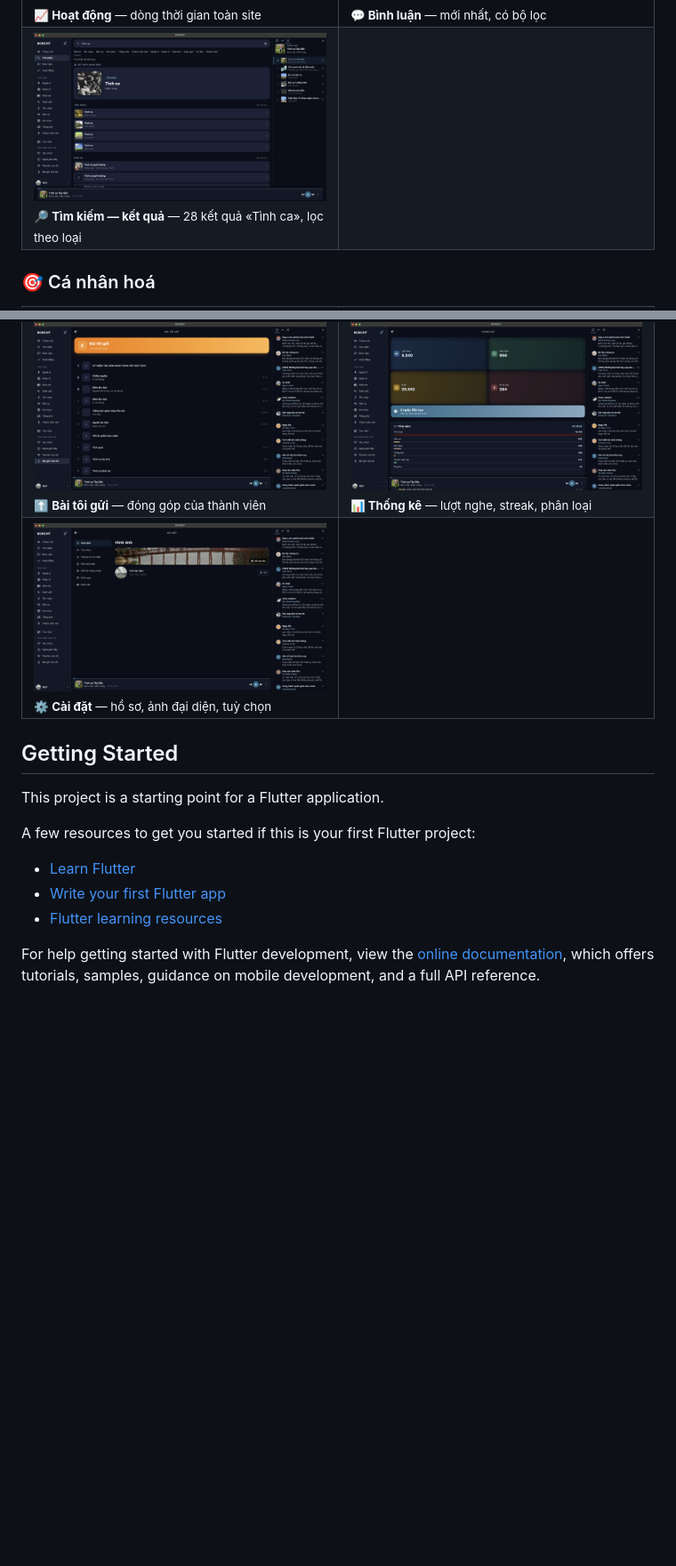
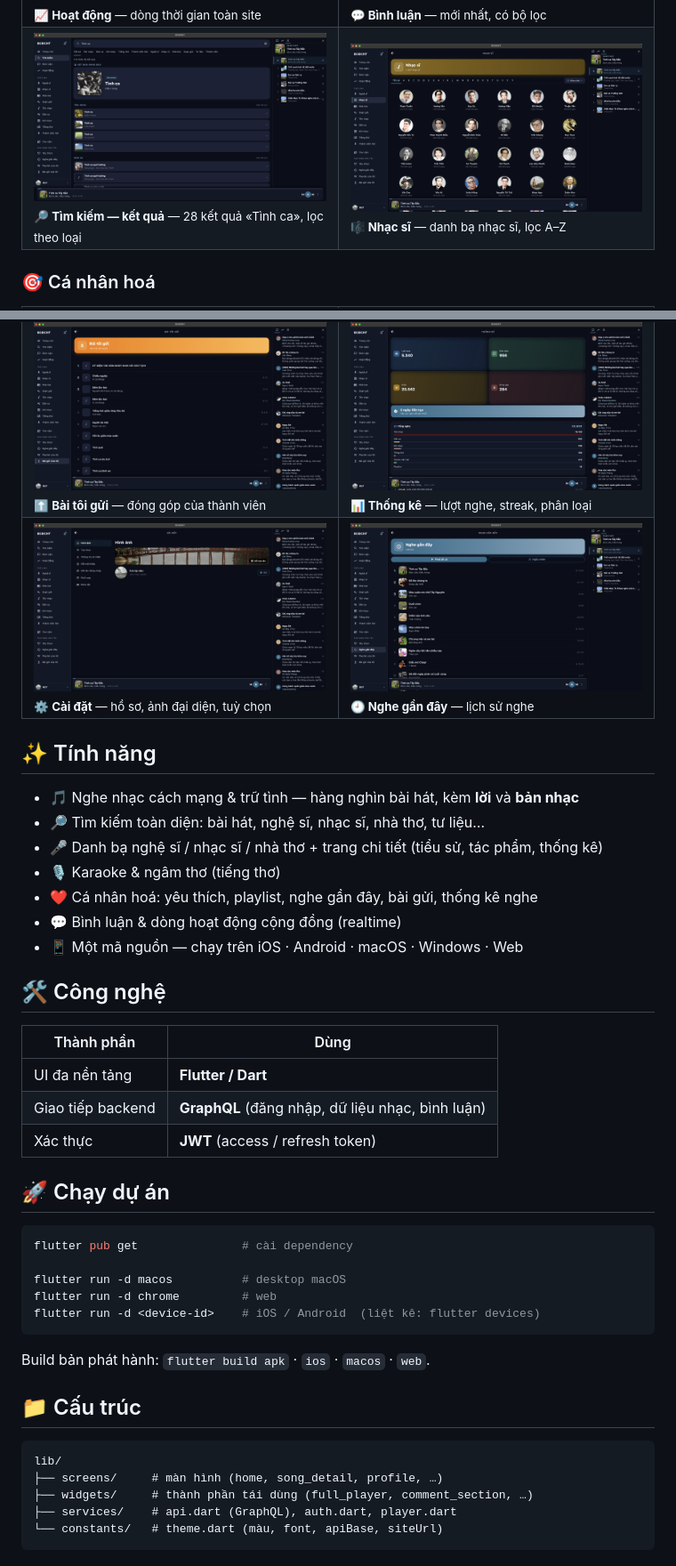
Before and after one commit to bcdcnt/bcdcnt-app, a Markdown page: README.md, 2 parts joined by grey strips. Shown at 89% size. Drawn GitHub-style; pictures changed too: docs/screenshots/17-composers.png (added), docs/screenshots/18-recent.png (added); blank space fills up the shorter version.

Commit message:
docs: hoàn thiện README — tiêu đề/mô tả, mục Tính năng/Công nghệ/Chạy/Cấu trúc, +2 ảnh
- Tiêu đề "Bài ca đi cùng năm tháng"; mô tả: ứng dụng chính thức của bcdcnt.net
- Thay Getting Started (boilerplate) bằng Tính năng + Công nghệ + Chạy dự án + Cấu trúc
- Thêm ảnh Nhạc sĩ (Giao diện) + Nghe gần đây (Cá nhân hoá) cho cân lưới

Co-Authored-By: Claude Opus 4.8 (1M context) <noreply@anthropic.com>

````diff
--- a/README.md
+++ b/README.md
@@ -27,7 +27,7 @@
   </tr>
   <tr>
     <td><img src="docs/screenshots/16-search-results.png" alt="Kết quả tìm kiếm"/><br/><sub><b>🔎 Tìm kiếm — kết quả</b> — 28 kết quả «Tình ca», lọc theo loại</sub></td>
-    <td></td>
+    <td><img src="docs/screenshots/17-composers.png" alt="Nhạc sĩ"/><br/><sub><b>🎼 Nhạc sĩ</b> — danh bạ nhạc sĩ, lọc A–Z</sub></td>
   </tr>
 </table>
 
@@ -44,20 +44,46 @@
   </tr>
   <tr>
     <td><img src="docs/screenshots/14-settings.png" alt="Cài đặt"/><br/><sub><b>⚙️ Cài đặt</b> — hồ sơ, ảnh đại diện, tuỳ chọn</sub></td>
-    <td></td>
+    <td><img src="docs/screenshots/18-recent.png" alt="Nghe gần đây"/><br/><sub><b>🕘 Nghe gần đây</b> — lịch sử nghe</sub></td>
   </tr>
 </table>
 
-## Getting Started
+## ✨ Tính năng
 
-This project is a starting point for a Flutter application.
+- 🎵 Nghe nhạc cách mạng & trữ tình — hàng nghìn bài hát, kèm **lời** và **bản nhạc**
+- 🔎 Tìm kiếm toàn diện: bài hát, nghệ sĩ, nhạc sĩ, nhà thơ, tư liệu…
+- 🎤 Danh bạ nghệ sĩ / nhạc sĩ / nhà thơ + trang chi tiết (tiểu sử, tác phẩm, thống kê)
+- 🎙️ Karaoke & ngâm thơ (tiếng thơ)
+- ❤️ Cá nhân hoá: yêu thích, playlist, nghe gần đây, bài gửi, thống kê nghe
+- 💬 Bình luận & dòng hoạt động cộng đồng (realtime)
+- 📱 Một mã nguồn — chạy trên iOS · Android · macOS · Windows · Web
 
-A few resources to get you started if this is your first Flutter project:
+## 🛠 Công nghệ
 
-- [Learn Flutter](https://docs.flutter.dev/get-started/learn-flutter)
-- [Write your first Flutter app](https://docs.flutter.dev/get-started/codelab)
-- [Flutter learning resources](https://docs.flutter.dev/reference/learning-resources)
+| Thành phần | Dùng |
+|---|---|
+| UI đa nền tảng | **Flutter / Dart** |
+| Giao tiếp backend | **GraphQL** (đăng nhập, dữ liệu nhạc, bình luận) |
+| Xác thực | **JWT** (access / refresh token) |
 
-For help getting started with Flutter development, view the
-[online documentation](https://docs.flutter.dev/), which offers tutorials,
-samples, guidance on mobile development, and a full API reference.
+## 🚀 Chạy dự án
+
+```bash
+flutter pub get               # cài dependency
+
+flutter run -d macos          # desktop macOS
+flutter run -d chrome         # web
+flutter run -d <device-id>    # iOS / Android  (liệt kê: flutter devices)
+```
+
+Build bản phát hành: `flutter build apk` · `ios` · `macos` · `web`.
+
+## 📁 Cấu trúc
+
+```text
+lib/
+├── screens/     # màn hình (home, song_detail, profile, …)
+├── widgets/     # thành phần tái dùng (full_player, comment_section, …)
+├── services/    # api.dart (GraphQL), auth.dart, player.dart
+└── constants/   # theme.dart (màu, font, apiBase, siteUrl)
+```
````
Also changed, not shown: other parts of README.md (+2 -2 lines).
